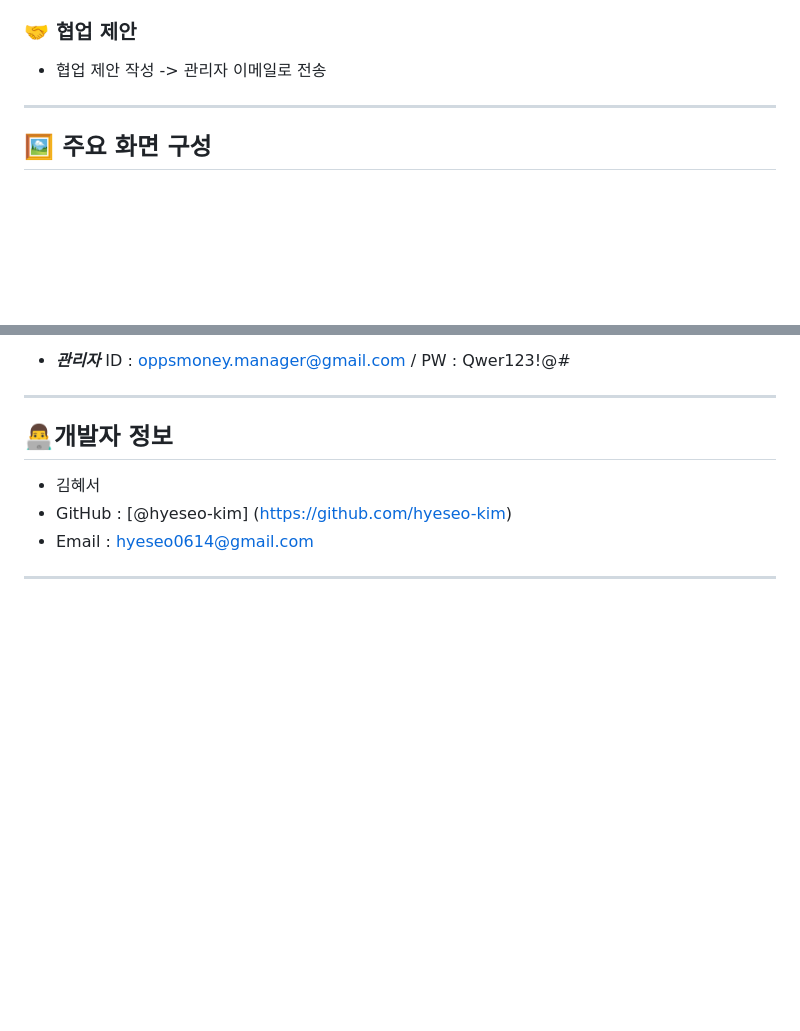
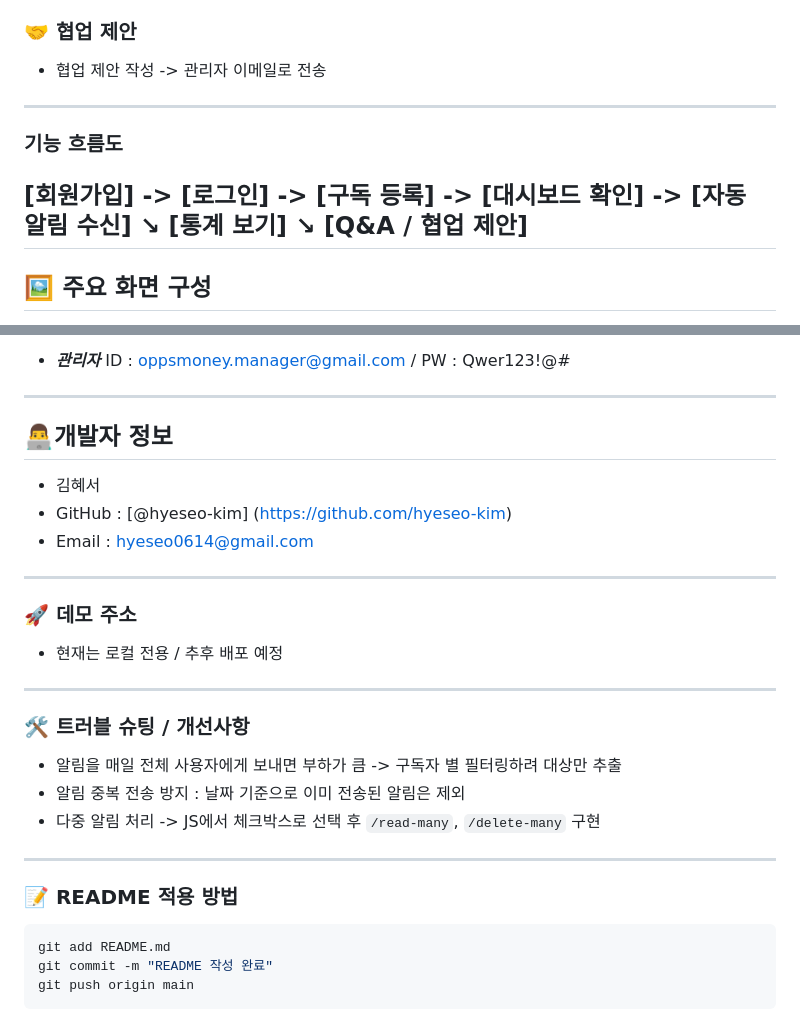
Before and after one commit to hyeseo-kim/Oppsmoney, a Markdown page: README.md, 2 parts joined by grey strips. Drawn GitHub-style; blank space fills up the shorter version.

````diff
--- a/README.md
+++ b/README.md
@@ -35,6 +35,11 @@ Spring Boot 기반의 **유료 구독 알림 시스템** 입니다.
 ### 🤝 협업 제안
 - 협업 제안 작성 -> 관리자 이메일로 전송
 
+---
+
+### 기능 흐름도
+[회원가입] -> [로그인] -> [구독 등록] -> [대시보드 확인] -> [자동 알림 수신]
+                                         ↘ [통계 보기] ↘ [Q&A / 협업 제안]
 ---
 
 ## 🖼️ 주요 화면 구성
@@ -143,3 +148,22 @@ ID : oppsmoney.manager@gmail.com / PW : Qwer123!@#
 
 
 ---
+
+### 🚀 데모 주소
+- 현재는 로컬 전용 / 추후 배포 예정
+
+---
+
+### 🛠️ 트러블 슈팅 / 개선사항
+- 알림을 매일 전체 사용자에게 보내면 부하가 큼 -> 구독자 별 필터링하려 대상만 추출
+- 알림 중복 전송 방지 : 날짜 기준으로 이미 전송된 알림은 제외
+- 다중 알림 처리 -> JS에서 체크박스로 선택 후 `/read-many`, `/delete-many` 구현
+
+---
+
+### 📝 README 적용 방법
+```bash
+git add README.md
+git commit -m "README 작성 완료"
+git push origin main
+```
````
